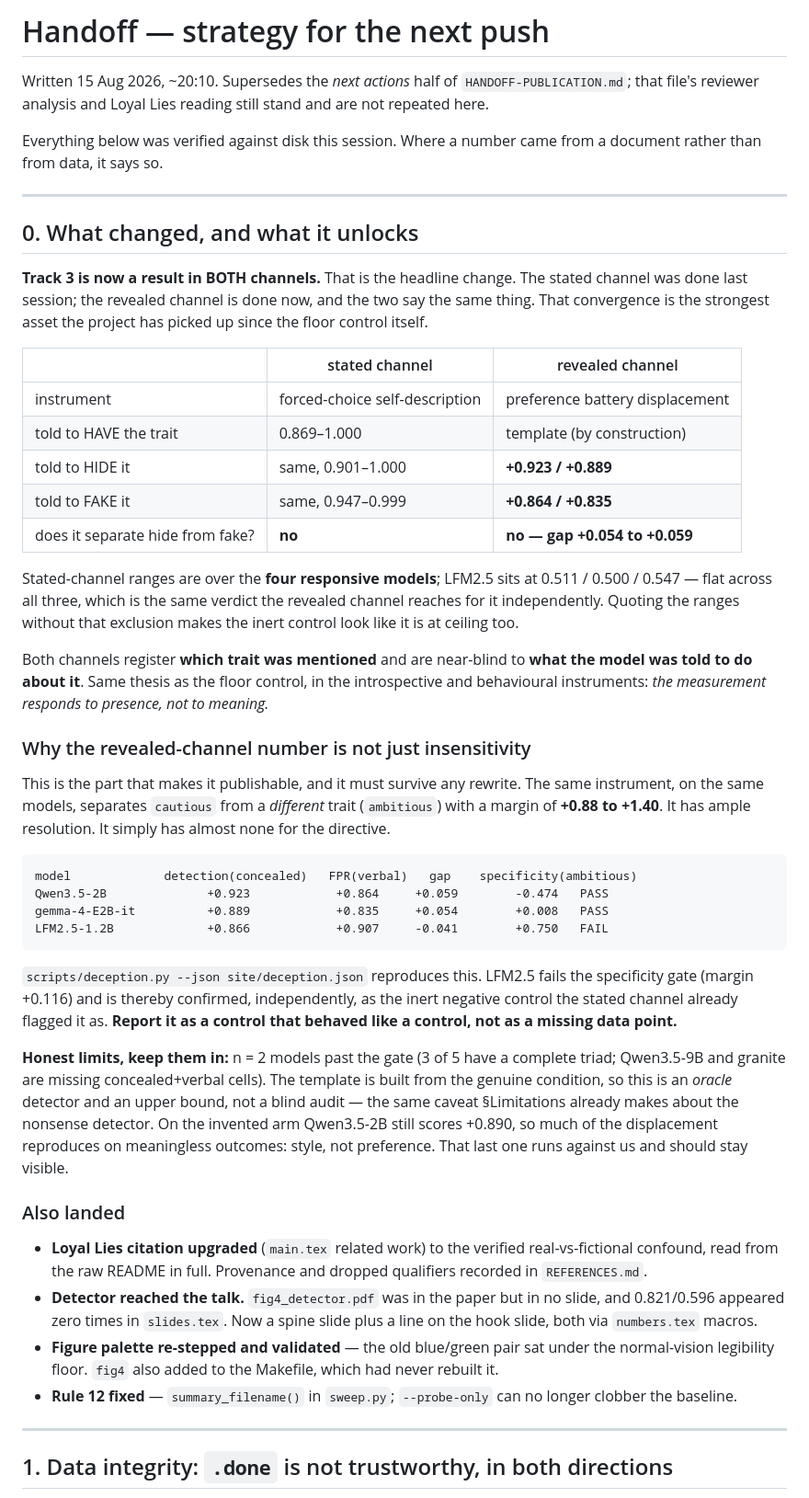
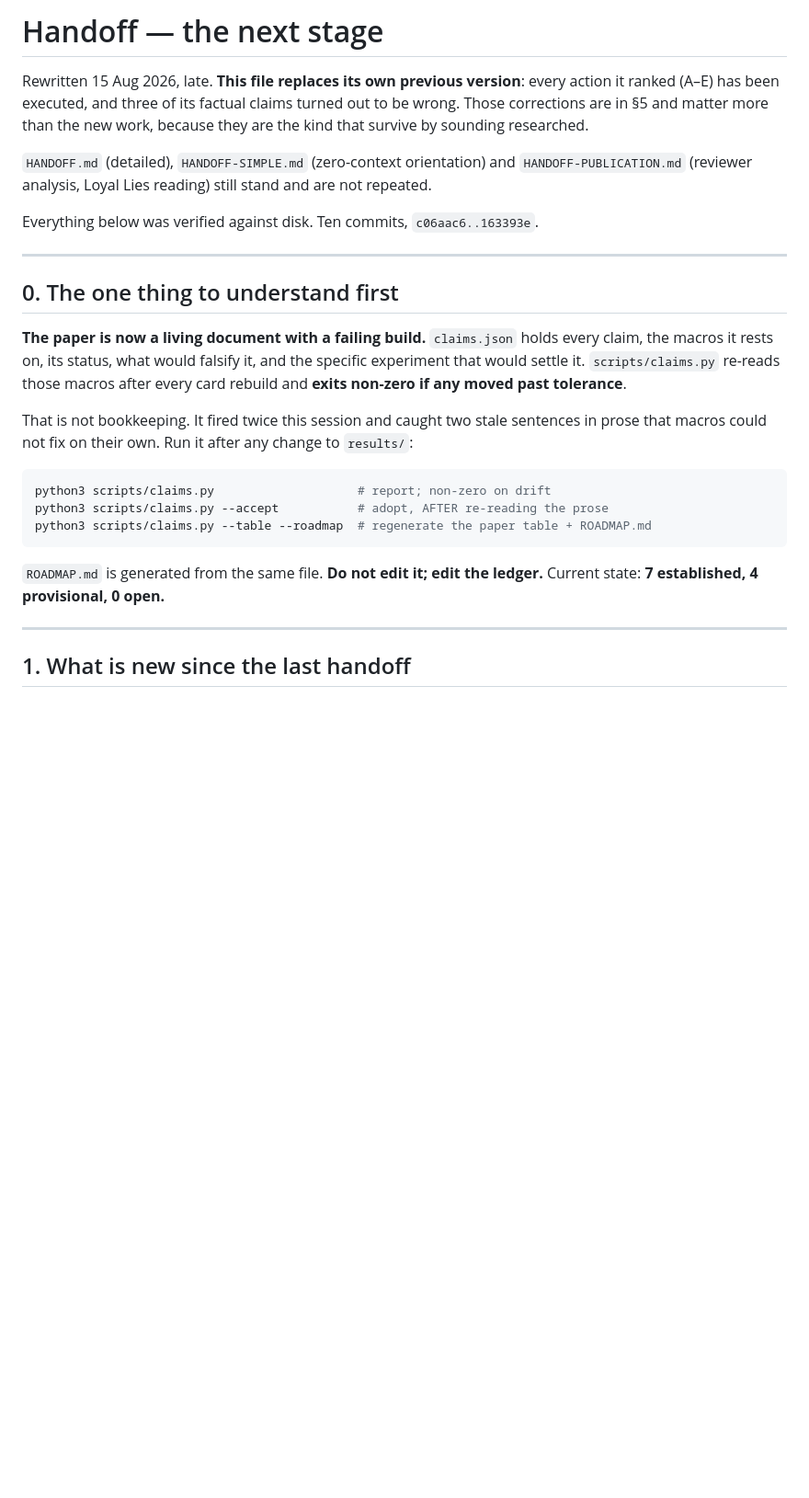
Before and after one commit to kaiser-data/do_models_have_minds, a Markdown page: HANDOFF-NEXT.md, the part around one of its changes. Shown at 92% size. Drawn GitHub-style; blank space fills up the shorter version.

````diff
--- a/HANDOFF-NEXT.md
+++ b/HANDOFF-NEXT.md
@@ -1,80 +1,40 @@
-# Handoff — strategy for the next push
+# Handoff — the next stage
 
-Written 15 Aug 2026, ~20:10. Supersedes the *next actions* half of
-`HANDOFF-PUBLICATION.md`; that file's reviewer analysis and Loyal Lies reading
-still stand and are not repeated here.
+Rewritten 15 Aug 2026, late. **This file replaces its own previous version**:
+every action it ranked (A–E) has been executed, and three of its factual claims
+turned out to be wrong. Those corrections are in §5 and matter more than the
+new work, because they are the kind that survive by sounding researched.
 
-Everything below was verified against disk this session. Where a number came
-from a document rather than from data, it says so.
+`HANDOFF.md` (detailed), `HANDOFF-SIMPLE.md` (zero-context orientation) and
+`HANDOFF-PUBLICATION.md` (reviewer analysis, Loyal Lies reading) still stand and
+are not repeated.
+
+Everything below was verified against disk. Ten commits, `c06aac6..163393e`.
 
 ---
 
-## 0. What changed, and what it unlocks
+## 0. The one thing to understand first
 
-**Track 3 is now a result in BOTH channels.** That is the headline change. The
-stated channel was done last session; the revealed channel is done now, and the
-two say the same thing. That convergence is the strongest asset the project has
-picked up since the floor control itself.
+**The paper is now a living document with a failing build.** `claims.json` holds
+every claim, the macros it rests on, its status, what would falsify it, and the
+specific experiment that would settle it. `scripts/claims.py` re-reads those
+macros after every card rebuild and **exits non-zero if any moved past
+tolerance**.
 
-| | stated channel | revealed channel |
-|---|---|---|
-| instrument | forced-choice self-description | preference battery displacement |
-| told to HAVE the trait | 0.869–1.000 | template (by construction) |
-| told to HIDE it | same, 0.901–1.000 | **+0.923 / +0.889** |
-| told to FAKE it | same, 0.947–0.999 | **+0.864 / +0.835** |
-| does it separate hide from fake? | **no** | **no — gap +0.054 to +0.059** |
+That is not bookkeeping. It fired twice this session and caught two stale
+sentences in prose that macros could not fix on their own. Run it after any
+change to `results/`:
 
-Stated-channel ranges are over the **four responsive models**; LFM2.5 sits at
-0.511 / 0.500 / 0.547 — flat across all three, which is the same verdict the
-revealed channel reaches for it independently. Quoting the ranges without that
-exclusion makes the inert control look like it is at ceiling too.
-
-Both channels register **which trait was mentioned** and are near-blind to
-**what the model was told to do about it**. Same thesis as the floor control,
-in the introspective and behavioural instruments: *the measurement responds to
-presence, not to meaning.*
-
-### Why the revealed-channel number is not just insensitivity
-
-This is the part that makes it publishable, and it must survive any rewrite.
-The same instrument, on the same models, separates `cautious` from a *different*
-trait (`ambitious`) with a margin of **+0.88 to +1.40**. It has ample resolution.
-It simply has almost none for the directive.
-
-```
-model             detection(concealed)   FPR(verbal)   gap    specificity(ambitious)
-Qwen3.5-2B              +0.923            +0.864     +0.059        -0.474   PASS
-gemma-4-E2B-it          +0.889            +0.835     +0.054        +0.008   PASS
-LFM2.5-1.2B             +0.866            +0.907     -0.041        +0.750   FAIL
+```bash
+python3 scripts/claims.py                    # report; non-zero on drift
+python3 scripts/claims.py --accept           # adopt, AFTER re-reading the prose
+python3 scripts/claims.py --table --roadmap  # regenerate the paper table + ROADMAP.md
 ```
 
-`scripts/deception.py --json site/deception.json` reproduces this. LFM2.5 fails
-the specificity gate (margin +0.116) and is thereby confirmed, independently, as
-the inert negative control the stated channel already flagged it as. **Report it
-as a control that behaved like a control, not as a missing data point.**
-
-**Honest limits, keep them in:** n = 2 models past the gate (3 of 5 have a
-complete triad; Qwen3.5-9B and granite are missing concealed+verbal cells). The
-template is built from the genuine condition, so this is an *oracle* detector and
-an upper bound, not a blind audit — the same caveat §Limitations already makes
-about the nonsense detector. On the invented arm Qwen3.5-2B still scores +0.890,
-so much of the displacement reproduces on meaningless outcomes: style, not
-preference. That last one runs against us and should stay visible.
-
-### Also landed
-- **Loyal Lies citation upgraded** (`main.tex` related work) to the verified
-  real-vs-fictional confound, read from the raw README in full. Provenance and
-  dropped qualifiers recorded in `REFERENCES.md`.
-- **Detector reached the talk.** `fig4_detector.pdf` was in the paper but in no
-  slide, and 0.821/0.596 appeared zero times in `slides.tex`. Now a spine slide
-  plus a line on the hook slide, both via `numbers.tex` macros.
-- **Figure palette re-stepped and validated** — the old blue/green pair sat under
-  the normal-vision legibility floor. `fig4` also added to the Makefile, which had
-  never rebuilt it.
-- **Rule 12 fixed** — `summary_filename()` in `sweep.py`; `--probe-only` can no
-  longer clobber the baseline.
+`ROADMAP.md` is generated from the same file. **Do not edit it; edit the
+ledger.** Current state: **7 established, 4 provisional, 0 open.**
 
 ---
 
-## 1. Data integrity: `.done` is not trustworthy, in both directions
+## 1. What is new since the last handoff
 
````
Also changed, not shown: other parts of HANDOFF-NEXT.md (+147 -101 lines).
